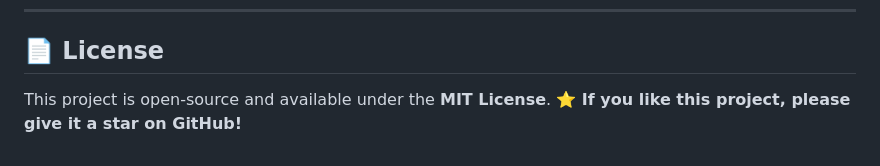
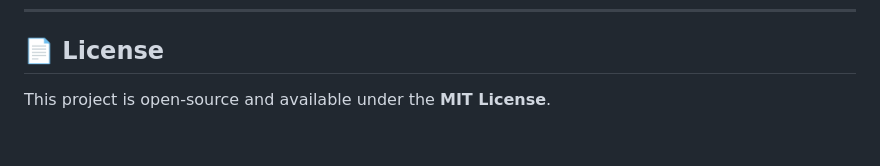
Before and after one commit to Lokesh-web16/Trabook-Landling-Page, a Markdown page: README.md, the part around the change. Drawn GitHub-style.

```diff
--- a/README.md
+++ b/README.md
@@ -199,4 +199,3 @@ Trabook-Landing-Page/
 ## 📄 License
 
 This project is open-source and available under the **MIT License**.
-**⭐ If you like this project, please give it a star on GitHub!**
```
